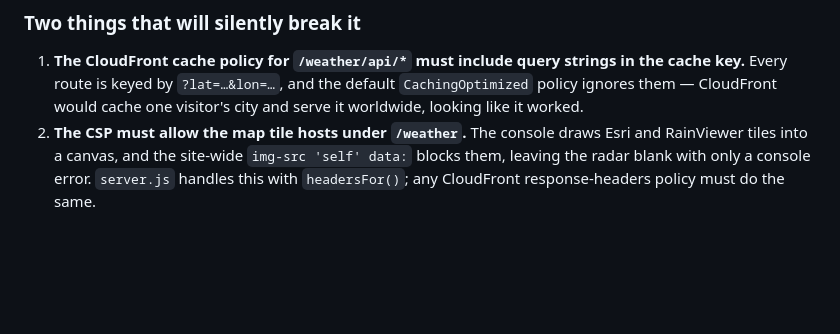
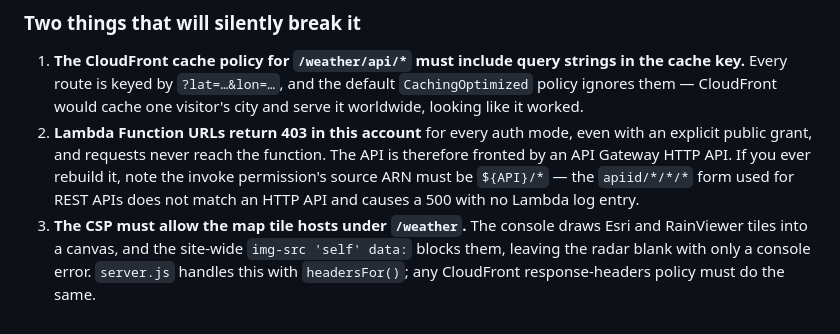
Before and after one commit to ShaKy8/CountdownToRetirement, a Markdown page: CLAUDE.md, the part around the change. Drawn GitHub-style; blank space fills up the shorter version.

```diff
--- a/CLAUDE.md
+++ b/CLAUDE.md
@@ -171,7 +171,13 @@ Differences from the local server, all deliberate:
    in the cache key.** Every route is keyed by `?lat=…&lon=…`, and the default
    `CachingOptimized` policy ignores them — CloudFront would cache one visitor's
    city and serve it worldwide, looking like it worked.
-2. **The CSP must allow the map tile hosts under `/weather`.** The console draws
+2. **Lambda Function URLs return 403 in this account** for every auth mode,
+   even with an explicit public grant, and requests never reach the function.
+   The API is therefore fronted by an API Gateway HTTP API. If you ever rebuild
+   it, note the invoke permission's source ARN must be `${API}/*` — the
+   `apiid/*/*/*` form used for REST APIs does not match an HTTP API and causes
+   a 500 with no Lambda log entry.
+3. **The CSP must allow the map tile hosts under `/weather`.** The console draws
    Esri and RainViewer tiles into a canvas, and the site-wide
    `img-src 'self' data:` blocks them, leaving the radar blank with only a
    console error. `server.js` handles this with `headersFor()`; any CloudFront
```
Also changed, not shown: docs/aws-setup.md (+45 -46 lines).
